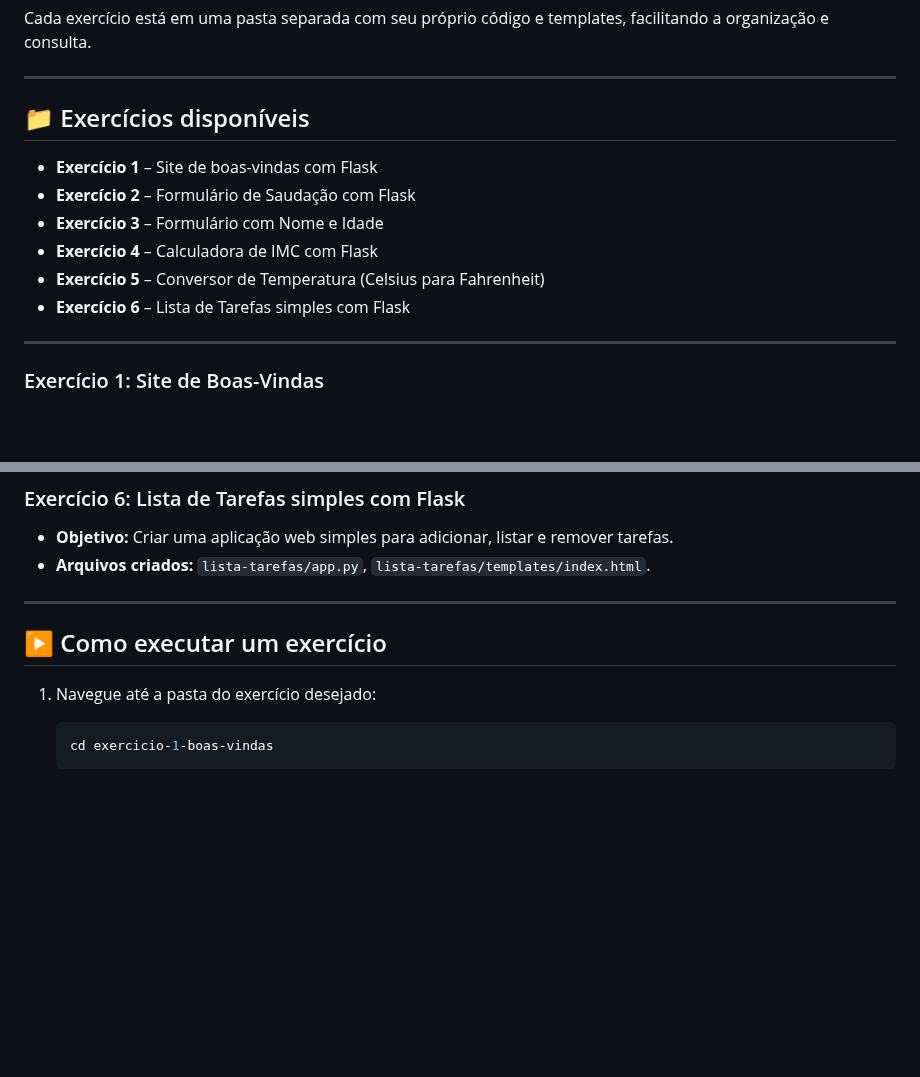
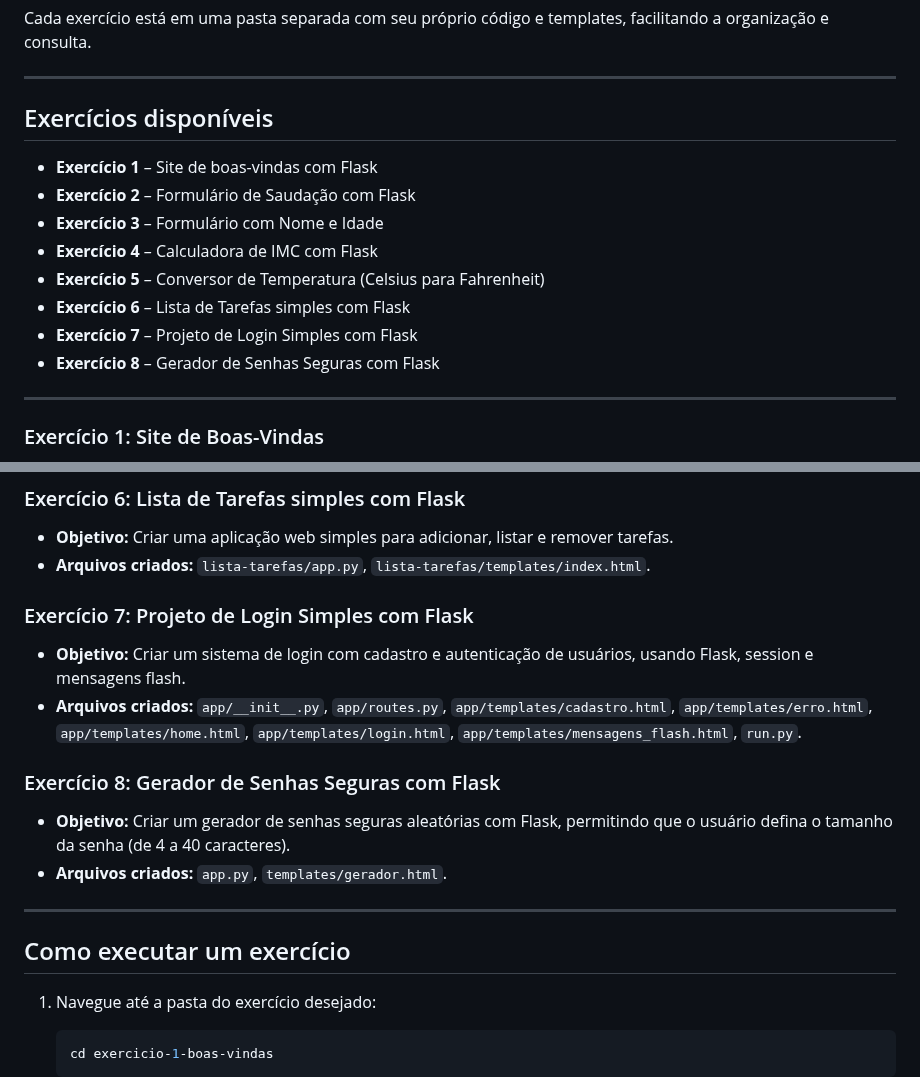
Before and after one commit to pedrolnm/meus-projetos-flask, a Markdown page: README.md, 2 parts joined by grey strips. Rendered like a GitHub page; blank space fills up the shorter version.

````diff
--- a/README.md
+++ b/README.md
@@ -7,7 +7,7 @@ Cada exercício está em uma pasta separada com seu próprio código e templates
 ---
 
 
-## 📁 Exercícios disponíveis
+## Exercícios disponíveis
 
 - **Exercício 1** – Site de boas-vindas com Flask
 - **Exercício 2** – Formulário de Saudação com Flask
@@ -15,6 +15,8 @@ Cada exercício está em uma pasta separada com seu próprio código e templates
 - **Exercício 4** – Calculadora de IMC com Flask
 - **Exercício 5** – Conversor de Temperatura (Celsius para Fahrenheit)
 - **Exercício 6** – Lista de Tarefas simples com Flask
+- **Exercício 7** – Projeto de Login Simples com Flask
+- **Exercício 8** – Gerador de Senhas Seguras com Flask
 
 ---
 
@@ -42,10 +44,18 @@ Cada exercício está em uma pasta separada com seu próprio código e templates
 - **Objetivo:** Criar uma aplicação web simples para adicionar, listar e remover tarefas.
 - **Arquivos criados:** `lista-tarefas/app.py`, `lista-tarefas/templates/index.html`.
 
+### Exercício 7: Projeto de Login Simples com Flask
+- **Objetivo:** Criar um sistema de login com cadastro e autenticação de usuários, usando Flask, session e mensagens flash.
+- **Arquivos criados:** `app/__init__.py`, `app/routes.py`, `app/templates/cadastro.html`, `app/templates/erro.html`, `app/templates/home.html`, `app/templates/login.html`, `app/templates/mensagens_flash.html`, `run.py`.
+
+### Exercício 8: Gerador de Senhas Seguras com Flask
+- **Objetivo:** Criar um gerador de senhas seguras aleatórias com Flask, permitindo que o usuário defina o tamanho da senha (de 4 a 40 caracteres).
+- **Arquivos criados:** `app.py`, `templates/gerador.html`.
+
 ---
 
 
-## ▶️ Como executar um exercício
+##  Como executar um exercício
 
 1. Navegue até a pasta do exercício desejado:
    ```bash
````
Also changed, not shown: other parts of README.md (+1 -1 lines).
